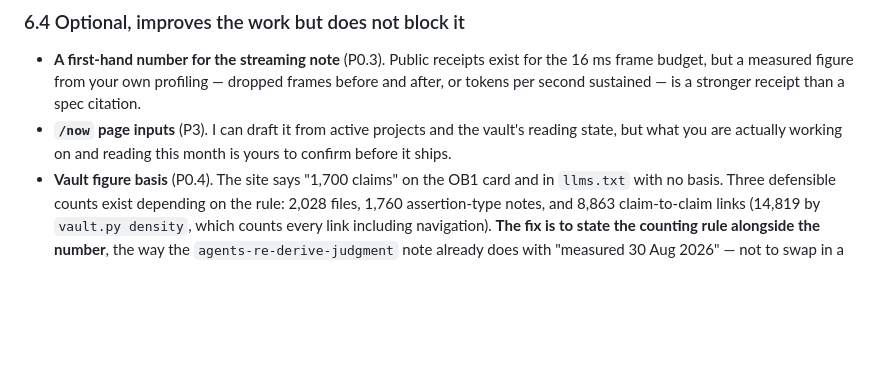
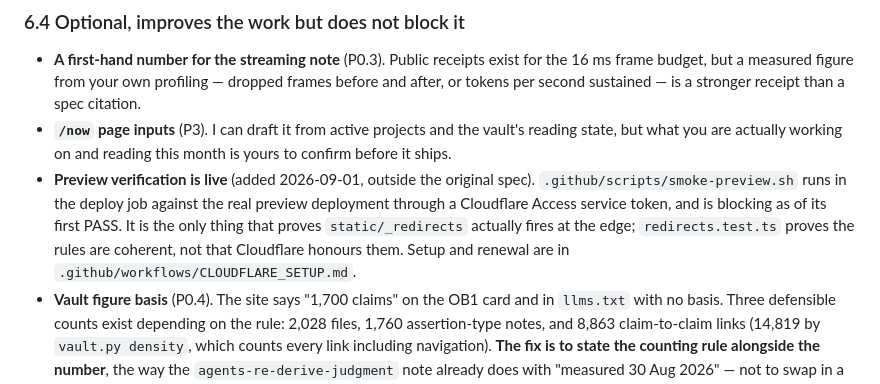
Before and after one commit to zhaolyu/zhaoyu.io, a Markdown page: PORTFOLIO-REVIEW-2026-09.md, the part around the change. Drawn GitHub-style; blank space fills up the shorter version.

Commit message:
Record the live preview verification in the spec
The spec's optional-inputs section still described the preview as unverifiable
from CI. It is verified now, blocking, and worth naming where the rest of the
outstanding work is listed.

Co-Authored-By: Claude Opus 5 <noreply@anthropic.com>
Claude-Session: https://claude.ai/code/session_01V7NDNwBYPDShG5rke1fB2G

```diff
--- a/PORTFOLIO-REVIEW-2026-09.md
+++ b/PORTFOLIO-REVIEW-2026-09.md
@@ -377,6 +377,7 @@ strongest form, says why it is not resolved, and does not conclude.
 
 - **A first-hand number for the streaming note** (P0.3). Public receipts exist for the 16 ms frame budget, but a measured figure from your own profiling — dropped frames before and after, or tokens per second sustained — is a stronger receipt than a spec citation.
 - **`/now` page inputs** (P3). I can draft it from active projects and the vault's reading state, but what you are actually working on and reading this month is yours to confirm before it ships.
+- **Preview verification is live** (added 2026-09-01, outside the original spec). `.github/scripts/smoke-preview.sh` runs in the deploy job against the real preview deployment through a Cloudflare Access service token, and is blocking as of its first PASS. It is the only thing that proves `static/_redirects` actually fires at the edge; `redirects.test.ts` proves the rules are coherent, not that Cloudflare honours them. Setup and renewal are in `.github/workflows/CLOUDFLARE_SETUP.md`.
 - **Vault figure basis** (P0.4). The site says "1,700 claims" on the OB1 card and in `llms.txt` with no basis. Three defensible counts exist depending on the rule: 2,028 files, 1,760 assertion-type notes, and 8,863 claim-to-claim links (14,819 by `vault.py density`, which counts every link including navigation). **The fix is to state the counting rule alongside the number**, the way the `agents-re-derive-judgment` note already does with "measured 30 Aug 2026" — not to swap in a bigger number. Tell me which rule you want to be canonical, or I will use assertion-type notes and claim-to-claim links and say so.
 
 ## 7. Suggested sequencing
```
